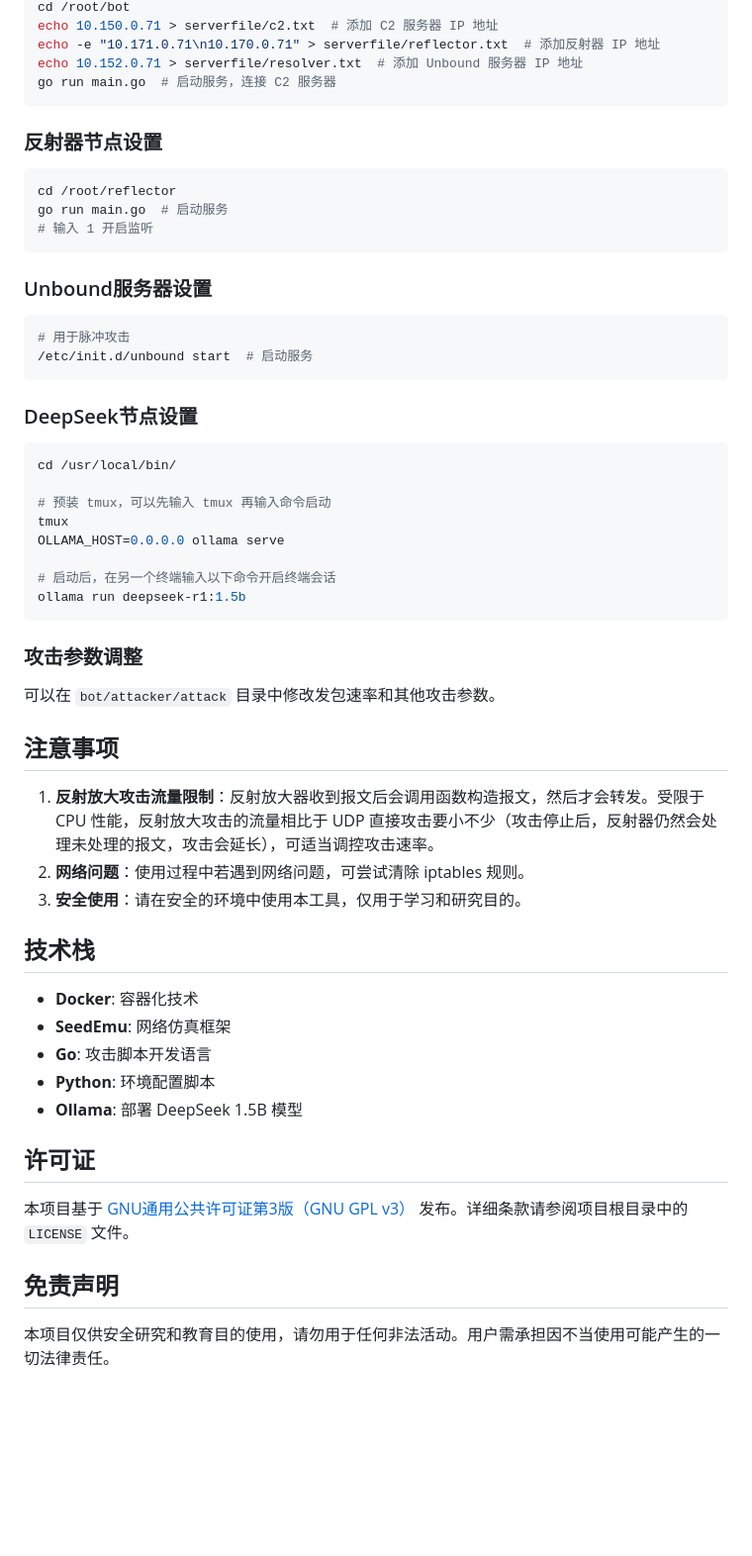
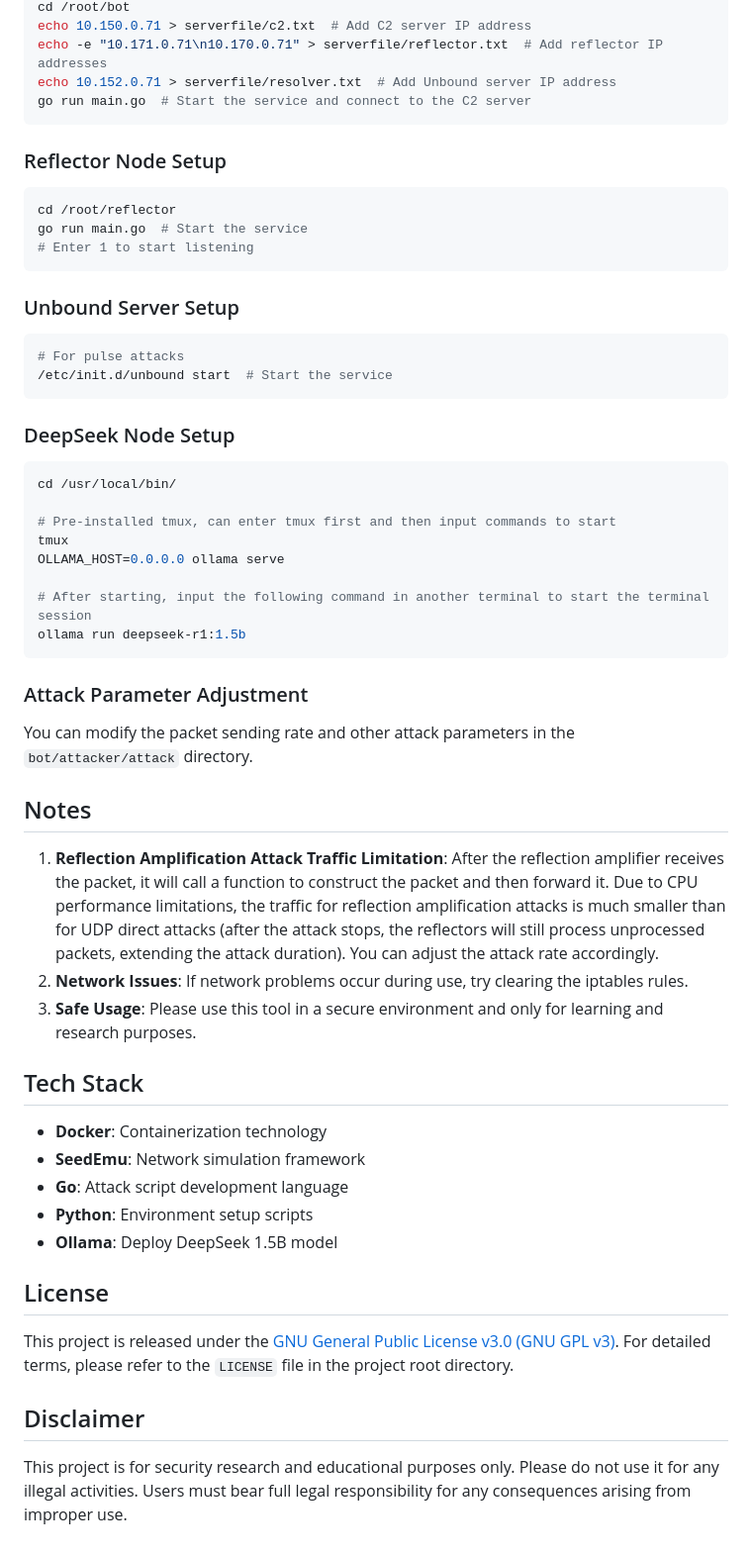
Before and after one commit to ATinyShoe/DDoSKING, a Markdown page: README.md, the part around the change printed below. Shown: that part at 99% size. Rendered like a GitHub page; blank space fills up the shorter version.

Commit message:
Update README.md
English README

````diff
--- a/README.md
+++ b/README.md
@@ -149,60 +147,59 @@ go run main.go  # 启动 C2 服务器，开始监听
 cd /root/bot
-echo 10.150.0.71 > serverfile/c2.txt  # 添加 C2 服务器 IP 地址
-echo -e "10.171.0.71\n10.170.0.71" > serverfile/reflector.txt  # 添加反射器 IP 地址
-echo 10.152.0.71 > serverfile/resolver.txt  # 添加 Unbound 服务器 IP 地址
-go run main.go  # 启动服务，连接 C2 服务器
+echo 10.150.0.71 > serverfile/c2.txt  # Add C2 server IP address
+echo -e "10.171.0.71\n10.170.0.71" > serverfile/reflector.txt  # Add reflector IP addresses
+echo 10.152.0.71 > serverfile/resolver.txt  # Add Unbound server IP address
+go run main.go  # Start the service and connect to the C2 server
 ```
 
-### 反射器节点设置
+### Reflector Node Setup
 
 ```bash
 cd /root/reflector
-go run main.go  # 启动服务
-# 输入 1 开启监听
+go run main.go  # Start the service
+# Enter 1 to start listening
 ```
 
-### Unbound服务器设置
+### Unbound Server Setup
 
 ```bash
-# 用于脉冲攻击
-/etc/init.d/unbound start  # 启动服务
+# For pulse attacks
+/etc/init.d/unbound start  # Start the service
 ```
 
-### DeepSeek节点设置
+### DeepSeek Node Setup
 
 ```bash
 cd /usr/local/bin/
 
-# 预装 tmux，可以先输入 tmux 再输入命令启动
+# Pre-installed tmux, can enter tmux first and then input commands to start
 tmux
 OLLAMA_HOST=0.0.0.0 ollama serve
 
-# 启动后，在另一个终端输入以下命令开启终端会话
+# After starting, input the following command in another terminal to start the terminal session
 ollama run deepseek-r1:1.5b
 ```
 
-### 攻击参数调整
+### Attack Parameter Adjustment
 
-可以在 `bot/attacker/attack` 目录中修改发包速率和其他攻击参数。
+You can modify the packet sending rate and other attack parameters in the `bot/attacker/attack` directory.
 
-## 注意事项
+## Notes
 
-1. **反射放大攻击流量限制**：反射放大器收到报文后会调用函数构造报文，然后才会转发。受限于 CPU 性能，反射放大攻击的流量相比于 UDP 直接攻击要小不少（攻击停止后，反射器仍然会处理未处理的报文，攻击会延长），可适当调控攻击速率。
-2. **网络问题**：使用过程中若遇到网络问题，可尝试清除 iptables 规则。
-3. **安全使用**：请在安全的环境中使用本工具，仅用于学习和研究目的。
+1. **Reflection Amplification Attack Traffic Limitation**: After the reflection amplifier receives the packet, it will call a function to construct the packet and then forward it. Due to CPU performance limitations, the traffic for reflection amplification attacks is much smaller than for UDP direct attacks (after the attack stops, the reflectors will still process unprocessed packets, extending the attack duration). You can adjust the attack rate accordingly.
+2. **Network Issues**: If network problems occur during use, try clearing the iptables rules.
+3. **Safe Usage**: Please use this tool in a secure environment and only for learning and research purposes.
 
-## 技术栈
+## Tech Stack
 
-- **Docker**: 容器化技术
-- **SeedEmu**: 网络仿真框架
-- **Go**: 攻击脚本开发语言
-- **Python**: 环境配置脚本
-- **Ollama**: 部署 DeepSeek 1.5B 模型
+- **Docker**: Containerization technology
+- **SeedEmu**: Network simulation framework
+- **Go**: Attack script development language
+- **Python**: Environment setup scripts
+- **Ollama**: Deploy DeepSeek 1.5B model
 
-## 许可证
-本项目基于 [GNU通用公共许可证第3版（GNU GPL v3）](https://www.gnu.org/licenses/gpl-3.0.html) 发布。详细条款请参阅项目根目录中的 `LICENSE` 文件。
+## License
+This project is released under the [GNU General Public License v3.0 (GNU GPL v3)](https://www.gnu.org/licenses/gpl-3.0.html). For detailed terms, please refer to the `LICENSE` file in the project root directory.
 
+## Disclaimer
 
-## 免责声明
-
-本项目仅供安全研究和教育目的使用，请勿用于任何非法活动。用户需承担因不当使用可能产生的一切法律责任。
+This project is for security research and educational purposes only. Please do not use it for any illegal activities. Users must bear full legal responsibility for any consequences arising from improper use.
````
Also changed, not shown: other parts of README.md (+63 -65 lines).
